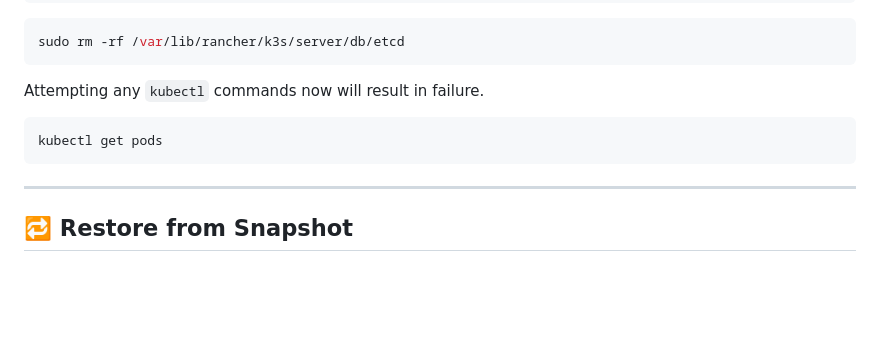
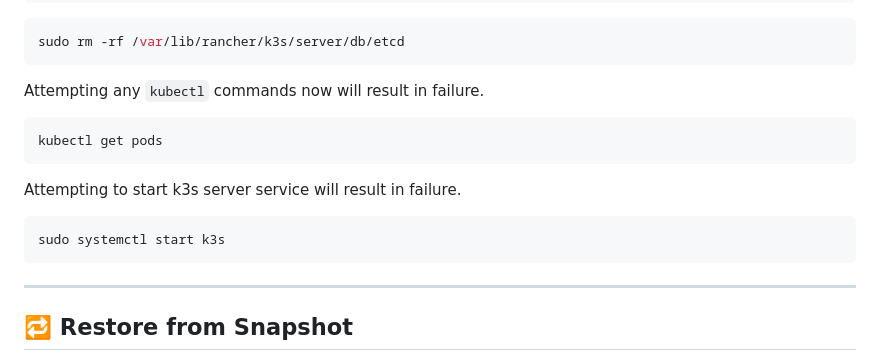
Before and after one commit to shneoh/k3s_infra_training, a Markdown page: day1/lab2/README.md, the part around the change. Rendered like a GitHub page; blank space fills up the shorter version.

Commit message:
2025-05-12 16:56:17

````diff
--- a/day1/lab2/README.md
+++ b/day1/lab2/README.md
@@ -172,6 +172,14 @@ Attempting any `kubectl` commands now will result in failure.
 kubectl get pods
 ```
 
+Attempting to start k3s server service will result in failure.
+
+
+```bash
+sudo systemctl start k3s
+```
+
+
 ---
 
 ## 🔁 Restore from Snapshot
````
